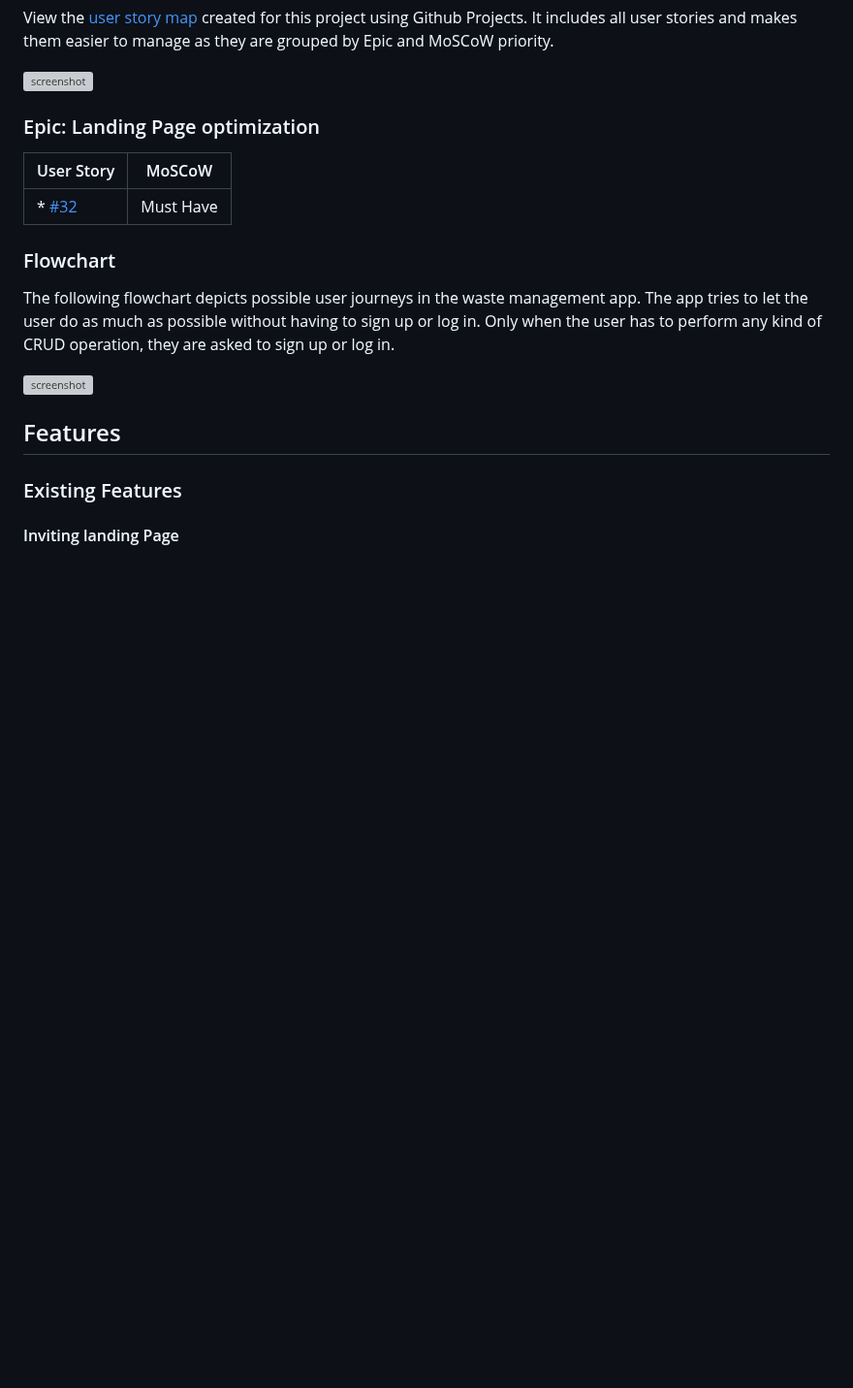
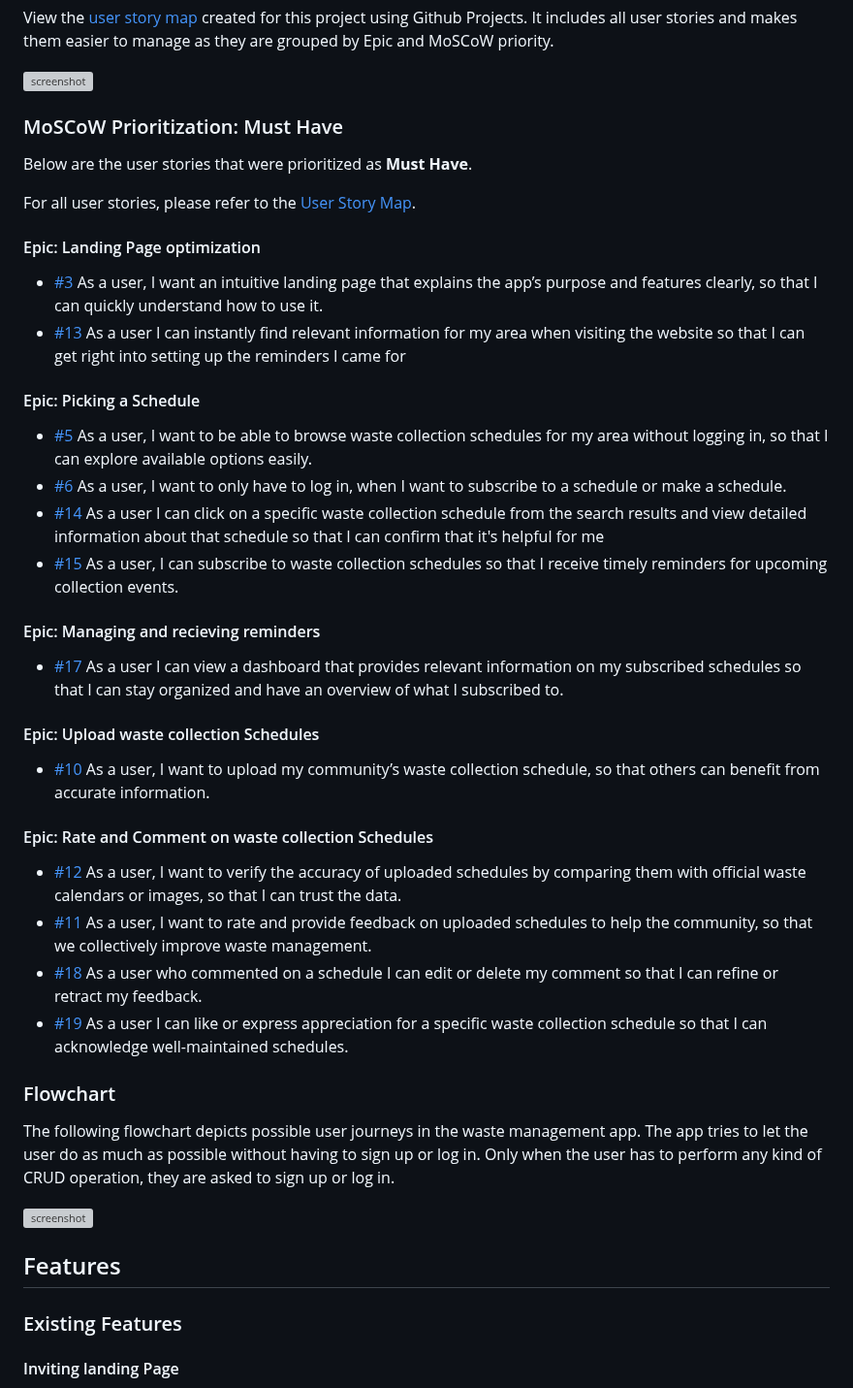
Before and after one commit to benschaf/waste-schedule, a Markdown page: README.md, the part around the change. Shown at 97% size. Drawn GitHub-style; blank space fills up the shorter version; grey boxes are pictures that could not be loaded.

Commit message:
doc: add user stories to README.md

```diff
--- a/README.md
+++ b/README.md
@@ -95,10 +95,37 @@ View the [user story map](https://github.com/users/benschaf/projects/9/views/2)
 
 ![screenshot](documentation/user-story-map.png)
 
-### Epic: Landing Page optimization
-| User Story | MoSCoW |
-| --- | --- |
-* [#32](https://github.com/benschaf/waste-schedule/issues/32) | Must Have |
+### MoSCoW Prioritization: Must Have
+Below are the user stories that were prioritized as **Must Have**.
+
+For all user stories, please refer to the [User Story Map](https://github.com/users/benschaf/projects/9/views/2).
+
+#### Epic: Landing Page optimization
+
+* [#3](https://github.com/benschaf/waste-schedule/issues/3) As a user, I want an intuitive landing page that explains the app’s purpose and features clearly, so that I can quickly understand how to use it.
+* [#13](https://github.com/benschaf/waste-schedule/issues/13) As a user I can instantly find relevant information for my area when visiting the website so that I can get right into setting up the reminders I came for
+
+#### Epic: Picking a Schedule
+
+* [#5](https:/github.com/benschaf/waste-schedule/issues/5) As a user, I want to be able to browse waste collection schedules for my area without logging in, so that I can explore available options easily.
+* [#6](https:/github.com/benschaf/waste-schedule/issues/6) As a user, I want to only have to log in, when I want to subscribe to a schedule or make a schedule.
+* [#14](https:/github.com/benschaf/waste-schedule/issues/14) As a user I can click on a specific waste collection schedule from the search results and view detailed information about that schedule so that I can confirm that it's helpful for me
+* [#15](https:/github.com/benschaf/waste-schedule/issues/15) As a user, I can subscribe to waste collection schedules so that I receive timely reminders for upcoming collection events.
+
+#### Epic: Managing and recieving reminders
+
+* [#17](https:/github.com/benschaf/waste-schedule/issues/17) As a user I can view a dashboard that provides relevant information on my subscribed schedules so that I can stay organized and have an overview of what I subscribed to.
+
+#### Epic: Upload waste collection Schedules
+
+* [#10](https:/github.com/benschaf/waste-schedule/issues/10) As a user, I want to upload my community’s waste collection schedule, so that others can benefit from accurate information.
+
+#### Epic: Rate and Comment on waste collection Schedules
+
+* [#12](https:/github.com/benschaf/waste-schedule/issues/12) As a user, I want to verify the accuracy of uploaded schedules by comparing them with official waste calendars or images, so that I can trust the data.
+* [#11](https:/github.com/benschaf/waste-schedule/issues/11) As a user, I want to rate and provide feedback on uploaded schedules to help the community, so that we collectively improve waste management.
+* [#18](https:/github.com/benschaf/waste-schedule/issues/18) As a user who commented on a schedule I can edit or delete my comment so that I can refine or retract my feedback.
+* [#19](https:/github.com/benschaf/waste-schedule/issues/19) As a user I can like or express appreciation for a specific waste collection schedule so that I can acknowledge well-maintained schedules.
 
 ### Flowchart
 The following flowchart depicts possible user journeys in the waste management app. The app tries to let the user do as much as possible without having to sign up or log in. Only when the user has to perform any kind of CRUD operation, they are asked to sign up or log in.
```
